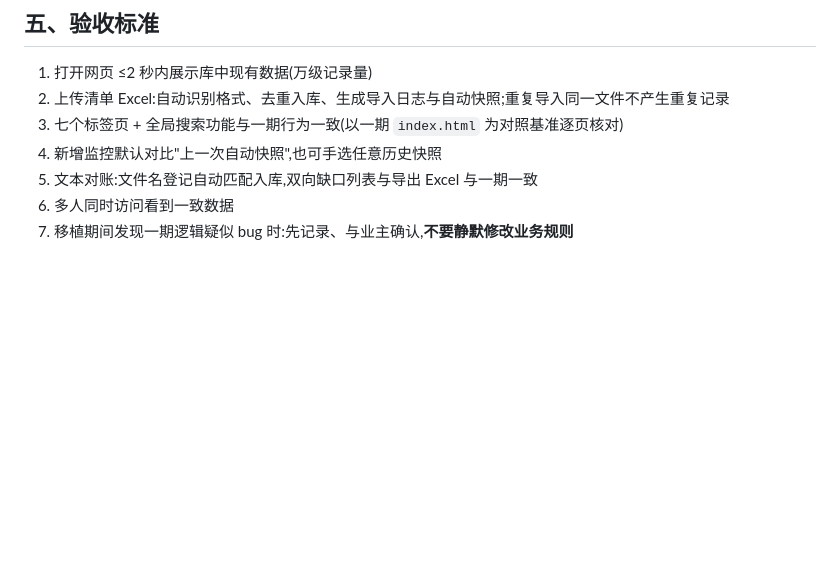
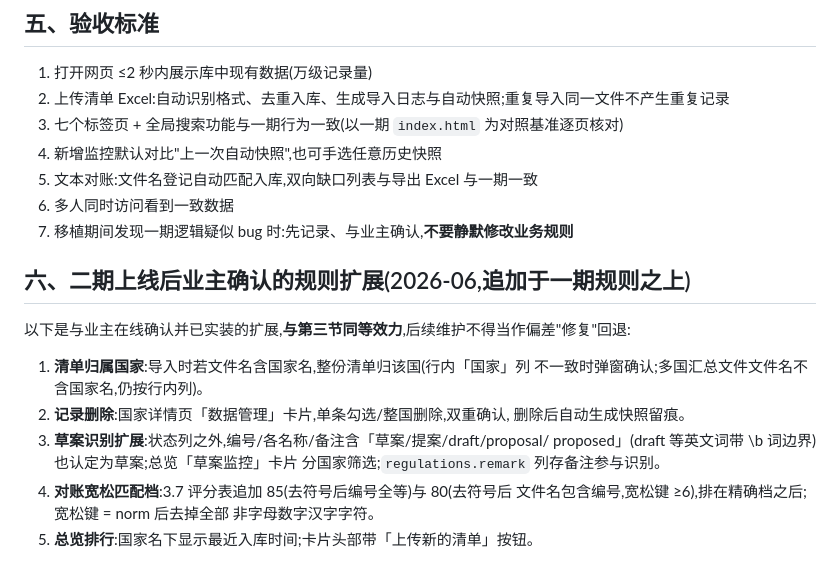
Before and after one commit to zhenghannah1228-boop/Auto-Reg-Monitor, a Markdown page: CLAUDE.md, the part around the change. GitHub-like rendering; blank space fills up the shorter version.

Commit message:
文档:记录二期上线后业主确认的五项规则扩展
https://claude.ai/code/session_01MKCDnwB3m6d5FUpLyFYrvg

```diff
--- a/CLAUDE.md
+++ b/CLAUDE.md
@@ -113,3 +113,19 @@
 5. 文本对账:文件名登记自动匹配入库,双向缺口列表与导出 Excel 与一期一致
 6. 多人同时访问看到一致数据
 7. 移植期间发现一期逻辑疑似 bug 时:先记录、与业主确认,**不要静默修改业务规则**
+
+## 六、二期上线后业主确认的规则扩展(2026-06,追加于一期规则之上)
+
+以下是与业主在线确认并已实装的扩展,**与第三节同等效力**,后续维护不得当作偏差"修复"回退:
+
+1. **清单归属国家**:导入时若文件名含国家名,整份清单归该国(行内「国家」列
+   不一致时弹窗确认;多国汇总文件文件名不含国家名,仍按行内列)。
+2. **记录删除**:国家详情页「数据管理」卡片,单条勾选/整国删除,双重确认,
+   删除后自动生成快照留痕。
+3. **草案识别扩展**:状态列之外,编号/各名称/备注含「草案/提案/draft/proposal/
+   proposed」(draft 等英文词带 \b 词边界)也认定为草案;总览「草案监控」卡片
+   分国家筛选;`regulations.remark` 列存备注参与识别。
+4. **对账宽松匹配档**:3.7 评分表追加 85(去符号后编号全等)与 80(去符号后
+   文件名包含编号,宽松键 ≥6),排在精确档之后;宽松键 = norm 后去掉全部
+   非字母数字汉字字符。
+5. **总览排行**:国家名下显示最近入库时间;卡片头部带「上传新的清单」按钮。
```
Also changed, not shown: README.md (+20 -1 lines).
